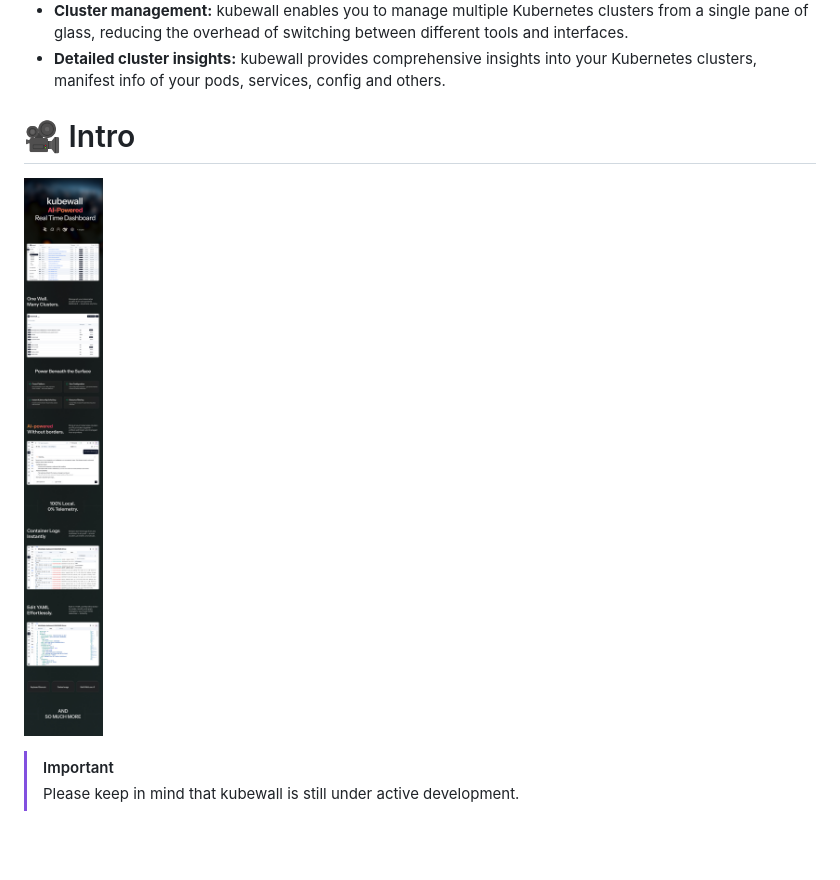
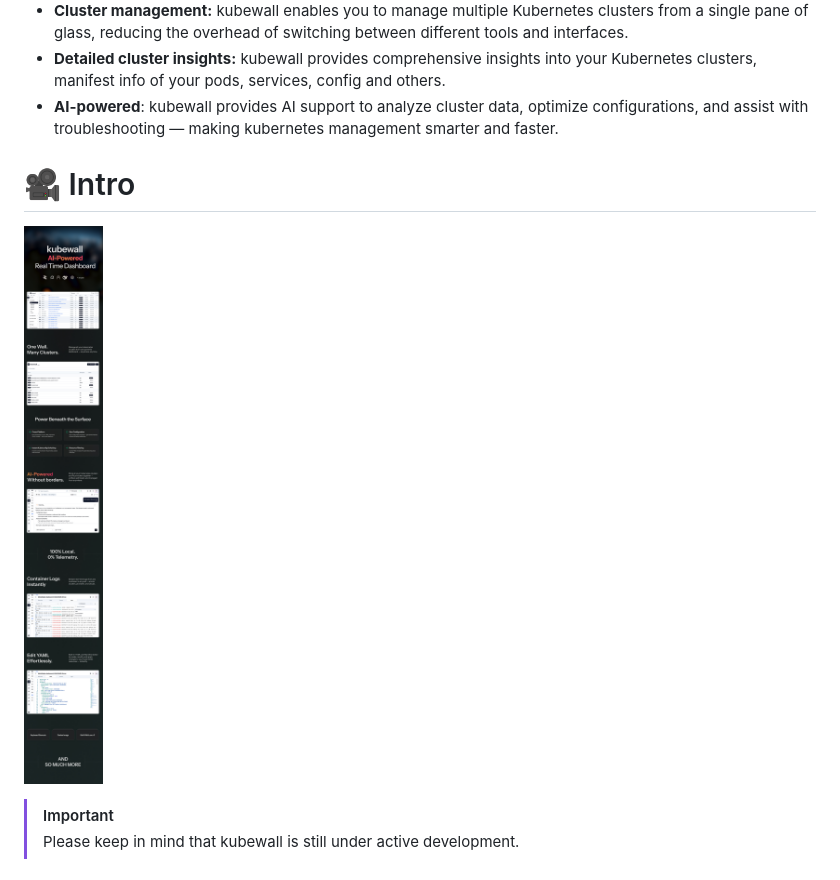
Before and after one commit to kubewall/kubewall, a Markdown page: README.md, the part around the change. GitHub-like rendering; pictures changed too: media/readme.jpg; blank space fills up the shorter version.

Commit message:
feat: add AI-powered feature description to README

```diff
--- a/README.md
+++ b/README.md
@@ -17,6 +17,7 @@ A single binary to manage your multiple kubernetes clusters.
 * **Real-time cluster monitoring:** kubewall offers a rich, real-time interface that displays the current state of your Kubernetes clusters, allowing you to quickly identify and address issues.
 * **Cluster management:** kubewall enables you to manage multiple Kubernetes clusters from a single pane of glass, reducing the overhead of switching between different tools and interfaces.
 * **Detailed cluster insights:** kubewall provides comprehensive insights into your Kubernetes clusters, manifest info of your pods, services, config and others.
+* **AI-powered**: kubewall provides AI support to analyze cluster data, optimize configurations, and assist with troubleshooting — making kubernetes management smarter and faster.
 
 # :movie_camera: Intro
 
```
